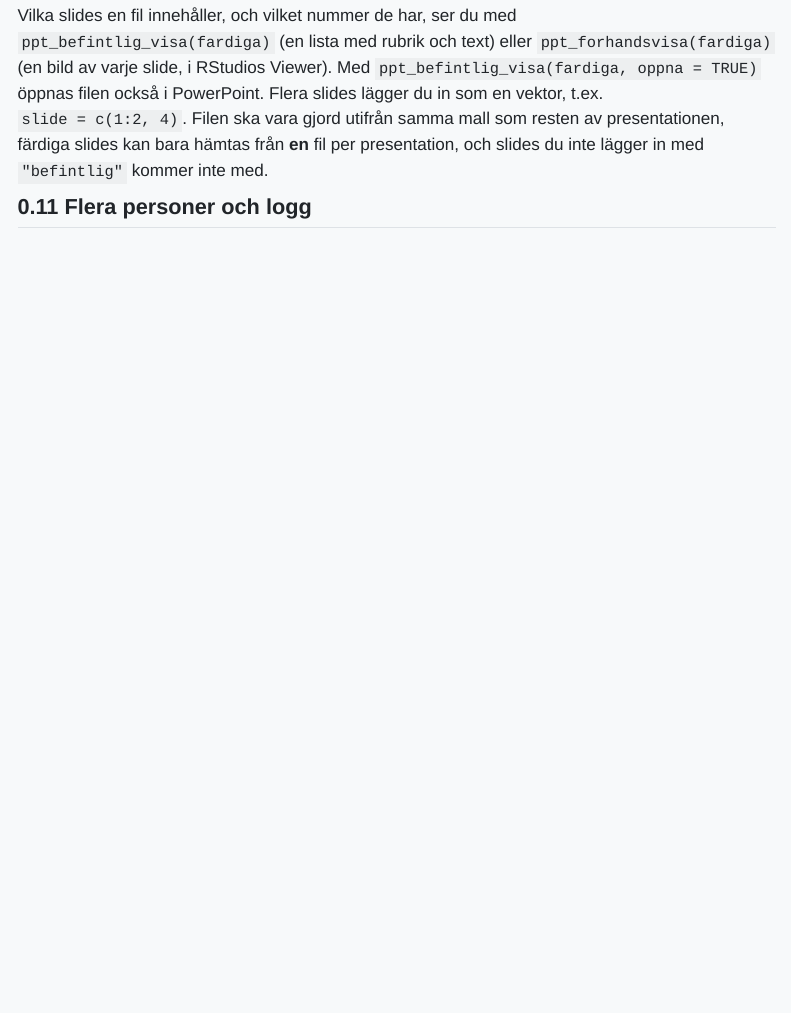
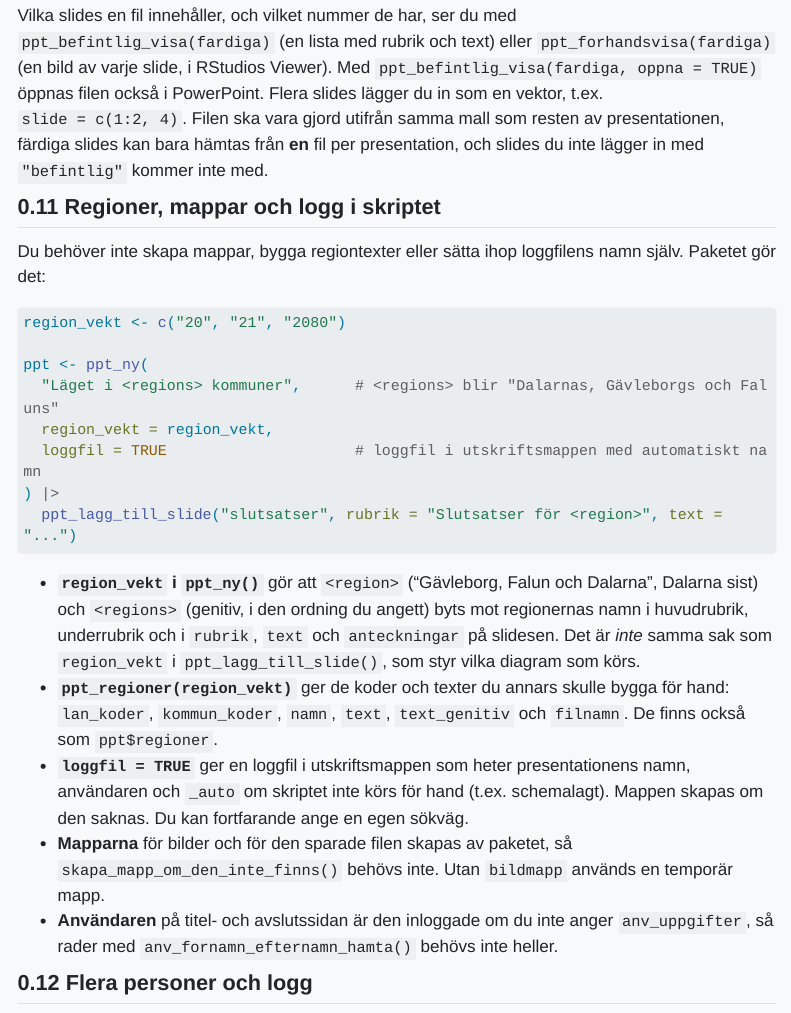
Before and after one commit to Region-Dalarna/dokumentation, a Quarto document (rdppt.qmd): the page in a window 1100 px wide, from 7400 px down. Rendered offline with R 4.5, knitr and Pandoc in place of Quarto, with nearby package versions; menus at the side of the page are left out; long lines of code are wrapped.

Commit message:
rdppt: regioner, mappar och logg i skriptet
Co-Authored-By: Claude Sonnet 5.5 <noreply@anthropic.com>
Claude-Session: https://claude.ai/code/session_014bzEkHybYNzvcyicG3yioL

````diff
--- a/rdppt.qmd
+++ b/rdppt.qmd
@@ -268,6 +268,27 @@
 
 Vilka slides en fil innehåller, och vilket nummer de har, ser du med `ppt_befintlig_visa(fardiga)` (en lista med rubrik och text) eller `ppt_forhandsvisa(fardiga)` (en bild av varje slide, i RStudios Viewer). Med `ppt_befintlig_visa(fardiga, oppna = TRUE)` öppnas filen också i PowerPoint. Flera slides lägger du in som en vektor, t.ex. `slide = c(1:2, 4)`. Filen ska vara gjord utifrån samma mall som resten av presentationen, färdiga slides kan bara hämtas från **en** fil per presentation, och slides du inte lägger in med `"befintlig"` kommer inte med.
 
+## Regioner, mappar och logg i skriptet
+
+Du behöver inte skapa mappar, bygga regiontexter eller sätta ihop loggfilens namn själv. Paketet gör det:
+
+```r
+region_vekt <- c("20", "21", "2080")
+
+ppt <- ppt_ny(
+  "Läget i <regions> kommuner",      # <regions> blir "Dalarnas, Gävleborgs och Faluns"
+  region_vekt = region_vekt,
+  loggfil = TRUE                     # loggfil i utskriftsmappen med automatiskt namn
+) |>
+  ppt_lagg_till_slide("slutsatser", rubrik = "Slutsatser för <region>", text = "...")
+```
+
+- **`region_vekt` i `ppt_ny()`** gör att `<region>` ("Gävleborg, Falun och Dalarna", Dalarna sist) och `<regions>` (genitiv, i den ordning du angett) byts mot regionernas namn i huvudrubrik, underrubrik och i `rubrik`, `text` och `anteckningar` på slidesen. Det är *inte* samma sak som `region_vekt` i `ppt_lagg_till_slide()`, som styr vilka diagram som körs.
+- **`ppt_regioner(region_vekt)`** ger de koder och texter du annars skulle bygga för hand: `lan_koder`, `kommun_koder`, `namn`, `text`, `text_genitiv` och `filnamn`. De finns också som `ppt$regioner`.
+- **`loggfil = TRUE`** ger en loggfil i utskriftsmappen som heter presentationens namn, användaren och `_auto` om skriptet inte körs för hand (t.ex. schemalagt). Mappen skapas om den saknas. Du kan fortfarande ange en egen sökväg.
+- **Mapparna** för bilder och för den sparade filen skapas av paketet, så `skapa_mapp_om_den_inte_finns()` behövs inte. Utan `bildmapp` används en temporär mapp.
+- **Användaren** på titel- och avslutssidan är den inloggade om du inte anger `anv_uppgifter`, så rader med `anv_fornamn_efternamn_hamta()` behövs inte heller.
+
 ## Flera personer och logg
 
 En tom `region_vekt` (`character(0)`) hoppar över diagrammet. Ska samma presentation sparas för flera personer anger du dem i `ppt_spara(ppt, "filnamn.pptx", anv_uppgifter = c("peter", "jon"))` — diagrammen körs bara en gång, och varje person får en fil med sitt namn på titel- och avslutssidan. `ppt_ny(loggfil = ...)` loggar vilka diagram som hoppats över, och `ppt_ny(stil = list(titel_stlk = 54))` ändrar rubrikformateringen; båda går också att sätta med `options()` (`rdppt.loggfil`, `rdppt.stil`).
````
